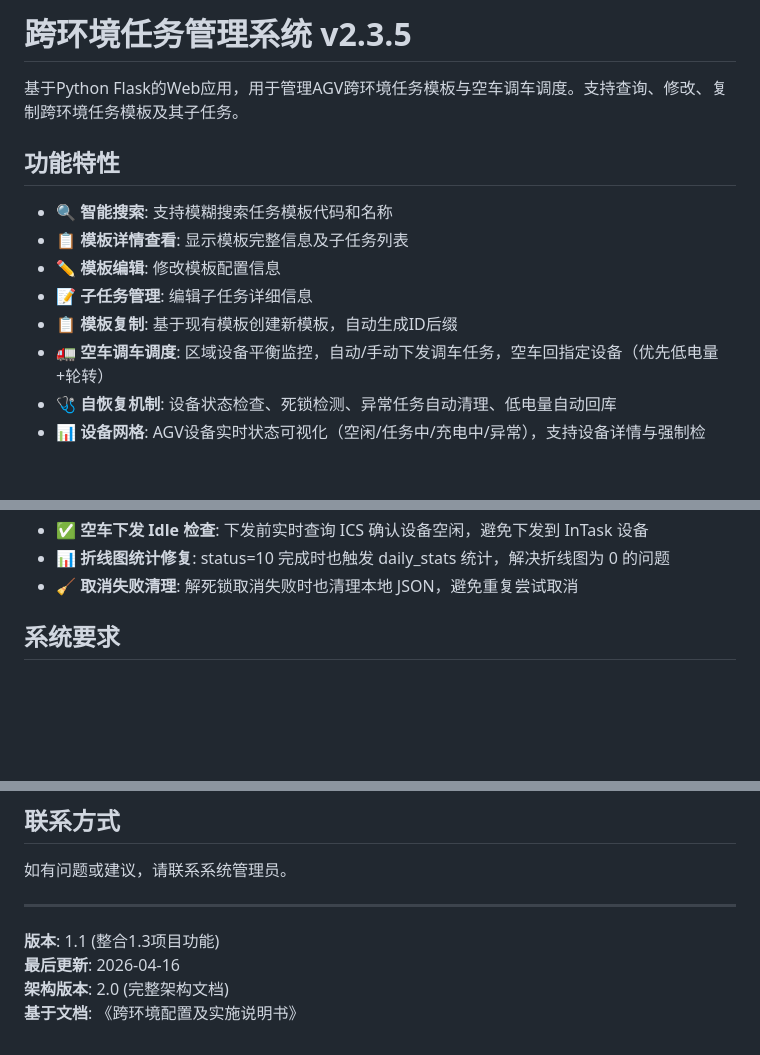
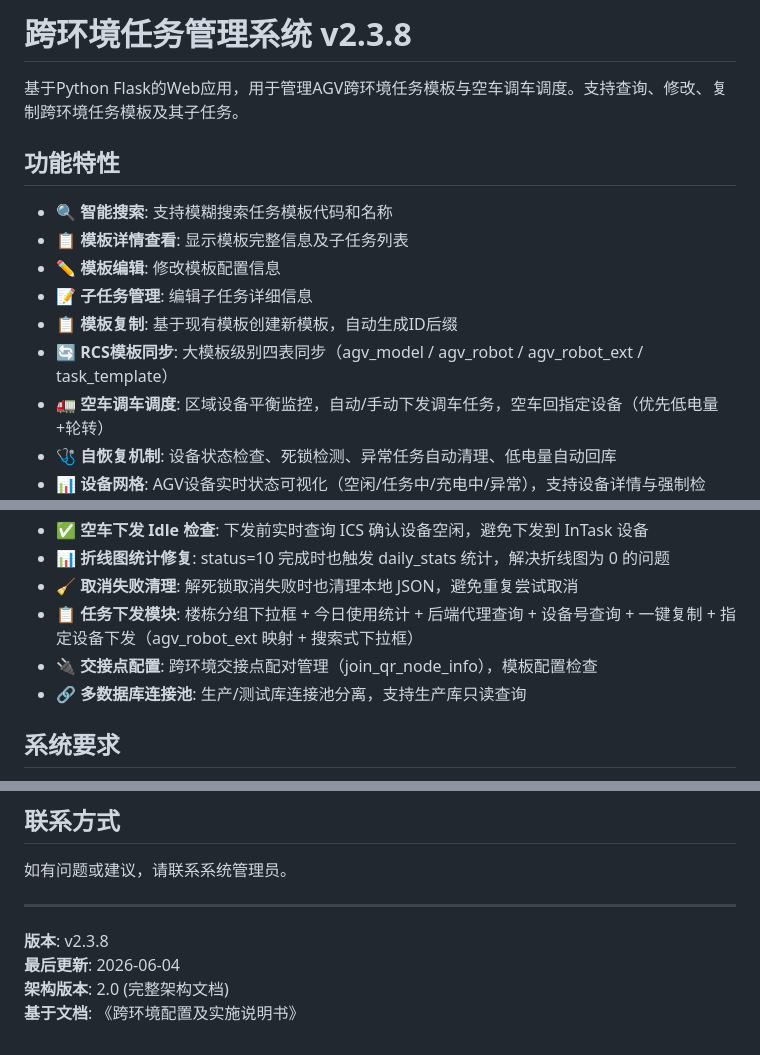
Before and after one commit to 1021143806/cross_env_manager, a Markdown page: README.md, 3 parts joined by grey strips. GitHub-like rendering; blank space fills up the shorter version.

Commit message:
docs(readme): 更新版本号至v2.3.8，记录RCS模板同步、任务下发模块、交接点配置等新功能

```diff
--- a/README.md
+++ b/README.md
@@ -1,4 +1,4 @@
-# 跨环境任务管理系统 v2.3.5
+# 跨环境任务管理系统 v2.3.8
 
 基于Python Flask的Web应用，用于管理AGV跨环境任务模板与空车调车调度。支持查询、修改、复制跨环境任务模板及其子任务。
 
@@ -9,6 +9,7 @@
 - ✏️ **模板编辑**: 修改模板配置信息
 - 📝 **子任务管理**: 编辑子任务详细信息
 - 📋 **模板复制**: 基于现有模板创建新模板，自动生成ID后缀
+- 🔄 **RCS模板同步**: 大模板级别四表同步（agv_model / agv_robot / agv_robot_ext / task_template）
 - 🚛 **空车调车调度**: 区域设备平衡监控，自动/手动下发调车任务，空车回指定设备（优先低电量+轮转）
 - 🩺 **自恢复机制**: 设备状态检查、死锁检测、异常任务自动清理、低电量自动回库
 - 📊 **设备网格**: AGV设备实时状态可视化（空闲/任务中/充电中/异常），支持设备详情与强制检查，历史设备展开查看
@@ -25,6 +26,9 @@
 - ✅ **空车下发 Idle 检查**: 下发前实时查询 ICS 确认设备空闲，避免下发到 InTask 设备
 - 📊 **折线图统计修复**: status=10 完成时也触发 daily_stats 统计，解决折线图为 0 的问题
 - 🧹 **取消失败清理**: 解死锁取消失败时也清理本地 JSON，避免重复尝试取消
+- 📋 **任务下发模块**: 楼栋分组下拉框 + 今日使用统计 + 后端代理查询 + 设备号查询 + 一键复制 + 指定设备下发（agv_robot_ext 映射 + 搜索式下拉框）
+- 🔌 **交接点配置**: 跨环境交接点配对管理（join_qr_node_info），模板配置检查
+- 🔗 **多数据库连接池**: 生产/测试库连接池分离，支持生产库只读查询
 
 ## 系统要求
 
@@ -1187,7 +1191,7 @@ WHERE environment_ip = %s AND area_id = %s;
 如有问题或建议，请联系系统管理员。
 
 ---
-**版本**: 1.1 (整合1.3项目功能)
-**最后更新**: 2026-04-16
+**版本**: v2.3.8
+**最后更新**: 2026-06-04
 **架构版本**: 2.0 (完整架构文档)
 **基于文档**: 《跨环境配置及实施说明书》
```
